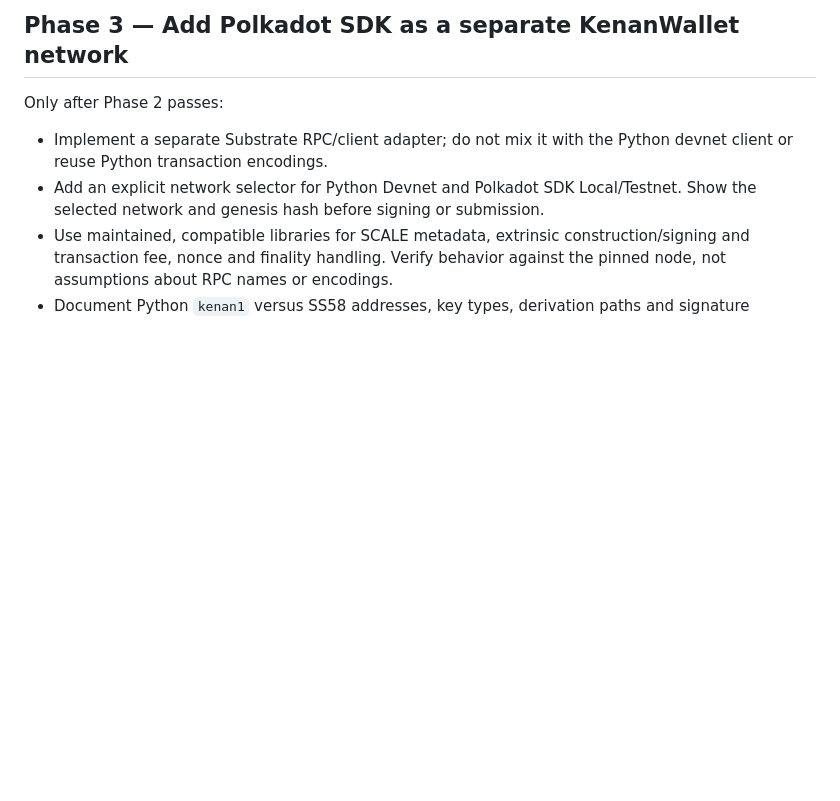
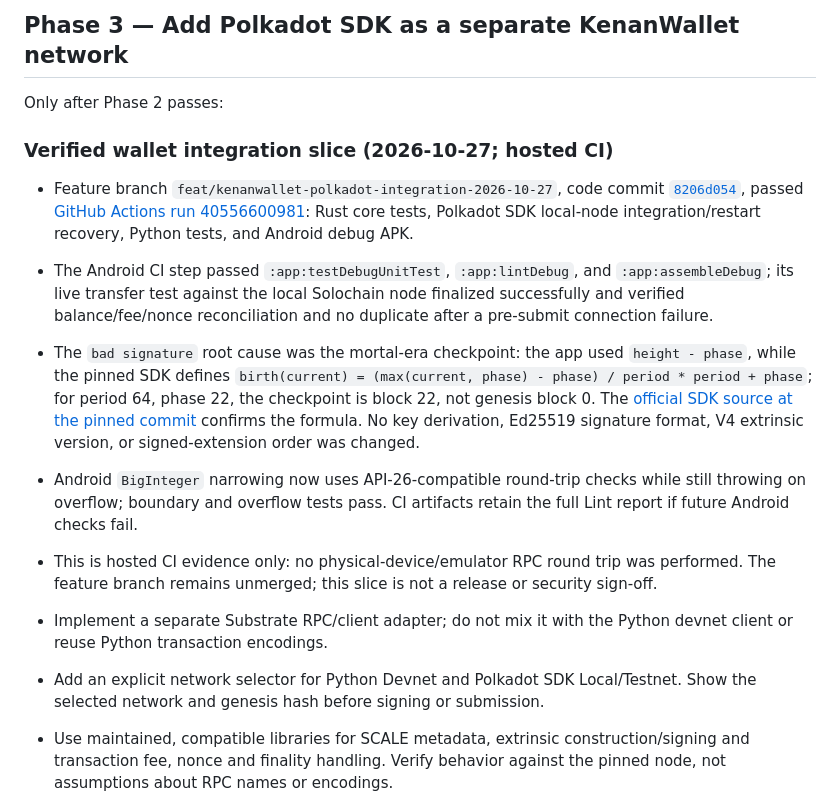
Before and after one commit to hoodmoshla/kenan-ecosystem, a Markdown page: docs/POLKADOT.md, the part around the change. Drawn GitHub-style; blank space fills up the shorter version.

Commit message:
docs(polkadot): record wallet integration verification

```diff
--- a/docs/POLKADOT.md
+++ b/docs/POLKADOT.md
@@ -50,6 +50,14 @@ Add runtime/node tests and an actual local-node smoke test proving account/balan
 ## Phase 3 — Add Polkadot SDK as a separate KenanWallet network
 
 Only after Phase 2 passes:
+
+### Verified wallet integration slice (2026-10-27; hosted CI)
+
+- Feature branch `feat/kenanwallet-polkadot-integration-2026-10-27`, code commit [`8206d054`](https://github.com/hoodmoshla/kenan-ecosystem/commit/8206d054a44f3c789a8cf8f7ffdd54ec47ba6105), passed [GitHub Actions run 40556600981](https://github.com/hoodmoshla/kenan-ecosystem/actions/runs/40556600981): Rust core tests, Polkadot SDK local-node integration/restart recovery, Python tests, and Android debug APK.
+- The Android CI step passed `:app:testDebugUnitTest`, `:app:lintDebug`, and `:app:assembleDebug`; its live transfer test against the local Solochain node finalized successfully and verified balance/fee/nonce reconciliation and no duplicate after a pre-submit connection failure.
+- The `bad signature` root cause was the mortal-era checkpoint: the app used `height - phase`, while the pinned SDK defines `birth(current) = (max(current, phase) - phase) / period * period + phase`; for period 64, phase 22, the checkpoint is block 22, not genesis block 0. The [official SDK source at the pinned commit](https://github.com/paritytech/polkadot-sdk/blob/cd87d0b95e54c8ffc374334386f3f2b2c7a61f54/substrate/primitives/runtime/src/generic/era.rs) confirms the formula. No key derivation, Ed25519 signature format, V4 extrinsic version, or signed-extension order was changed.
+- Android `BigInteger` narrowing now uses API-26-compatible round-trip checks while still throwing on overflow; boundary and overflow tests pass. CI artifacts retain the full Lint report if future Android checks fail.
+- This is hosted CI evidence only: no physical-device/emulator RPC round trip was performed. The feature branch remains unmerged; this slice is not a release or security sign-off.
 
 - Implement a separate Substrate RPC/client adapter; do not mix it with the Python devnet client or reuse Python transaction encodings.
 - Add an explicit network selector for Python Devnet and Polkadot SDK Local/Testnet. Show the selected network and genesis hash before signing or submission.
```
